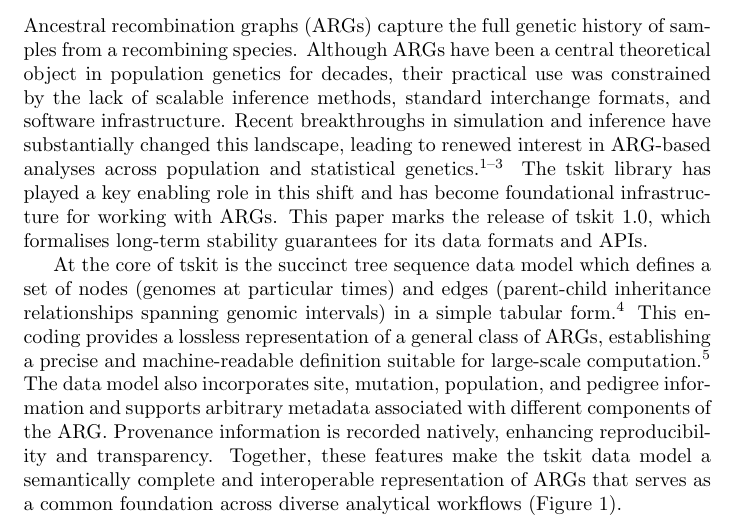
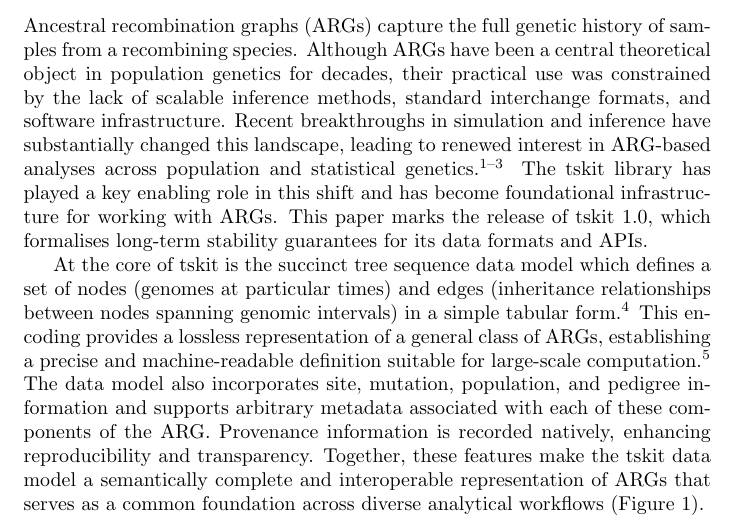
Before and after one commit to tskit-dev/tskit-paper, a LaTeX document (paper.tex): part of page 2 of 8, cut so that both start at the same text. Compiled offline with pdfLaTeX.

Commit message:
plr minor edits

```diff
--- a/paper.tex
+++ b/paper.tex
@@ -58,14 +58,14 @@
 % The succinct tree sequence is a complete, lossless encoding of ARGs.
 At the core of tskit is the succinct tree sequence data model which
 defines a set of nodes (genomes at particular times) and
-edges (parent-child inheritance relationships spanning genomic intervals)
+edges (inheritance relationships between nodes spanning genomic intervals)
 in a simple tabular form\cite{kelleher2018efficient}.
 This encoding provides a lossless representation of a general class of
 ARGs, establishing a precise and machine-readable
 definition suitable for large-scale computation\cite{wong2024general}.
 The data model also incorporates site, mutation, population, and pedigree
 information and supports arbitrary
-metadata associated with different components of the ARG.
+metadata associated with each of these components of the ARG.
 Provenance information is recorded natively, enhancing reproducibility
 and transparency.
 Together, these features make the tskit data model a
```
Also changed, not shown: figure.pdf, figure.svg.
